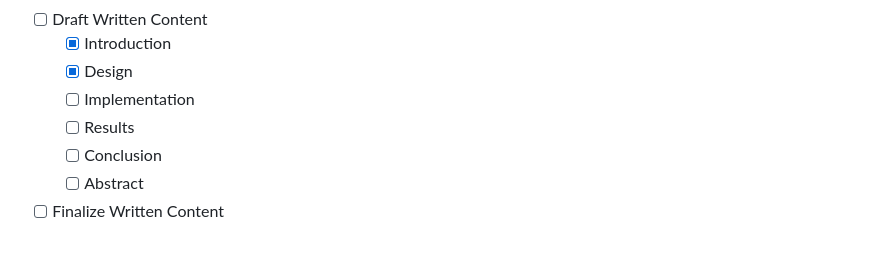
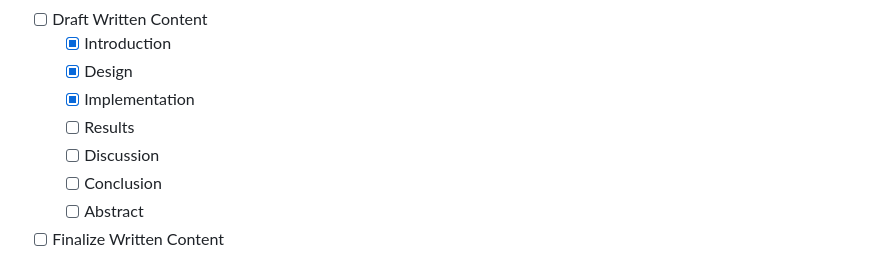
Before and after one commit to magescher/ParallelComputing, a Markdown page: docs/mat-ops.md, the part around the change. Drawn GitHub-style.

Commit message:
Update implementation and discussion status in mat-ops.md

```diff
--- a/docs/mat-ops.md
+++ b/docs/mat-ops.md
@@ -20,8 +20,9 @@ Topic: Implement parallel algorithms to solve linear systems, invert matrices, c
 - [ ] Draft Written Content
     - [x] Introduction
     - [x] Design
-    - [ ] Implementation
+    - [x] Implementation
     - [ ] Results
+    - [ ] Discussion
     - [ ] Conclusion
     - [ ] Abstract
 - [ ] Finalize Written Content
```
